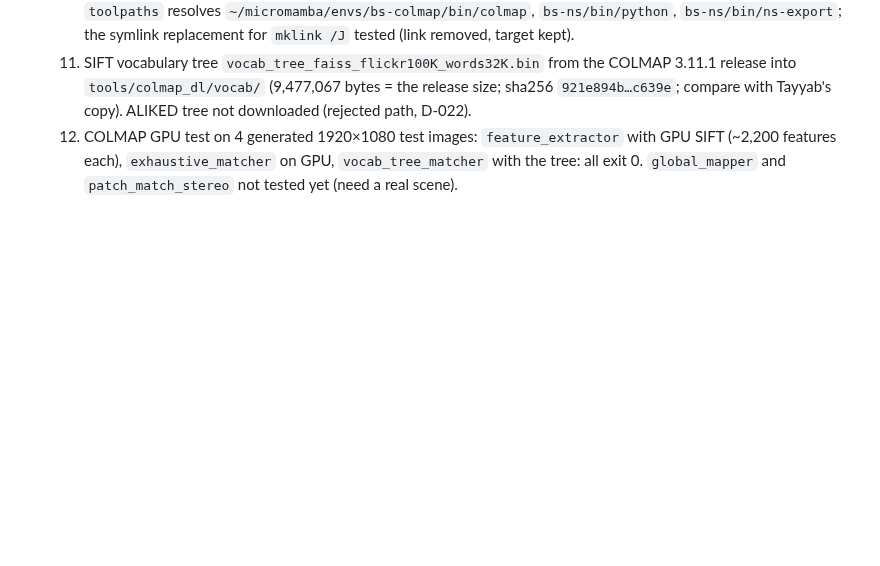
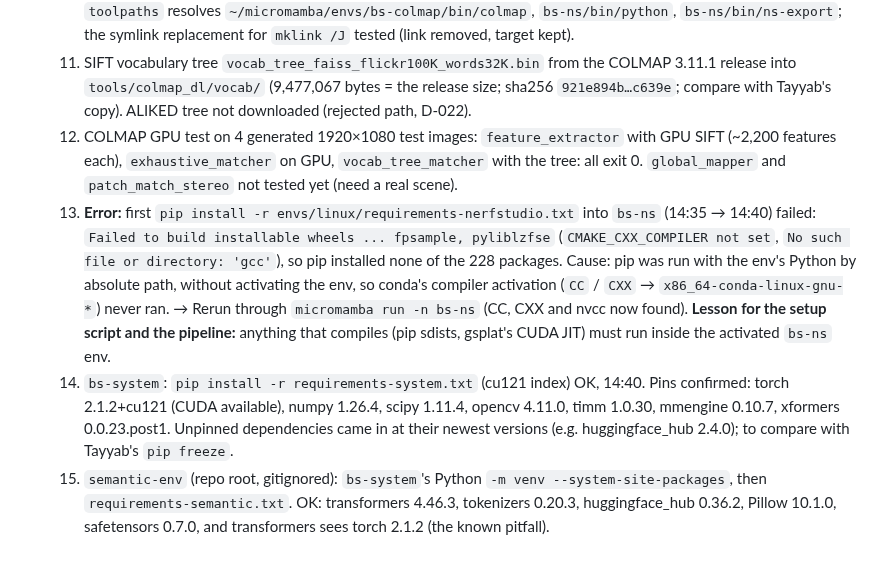
Before and after one commit to Umairishuman/BuildScan3D, a Markdown page: docs/progress/TRAINING.md, the part around the change. GitHub-like rendering; blank space fills up the shorter version.

Commit message:
docs(training): log the pip compiler failure and the system / semantic envs

```diff
--- a/docs/progress/TRAINING.md
+++ b/docs/progress/TRAINING.md
@@ -277,3 +277,16 @@ have them. All backfilled runs were on the Windows RTX 3070 PC (8 GB) unless sta
   12. COLMAP GPU test on 4 generated 1920×1080 test images: `feature_extractor` with GPU SIFT (~2,200 features each),
       `exhaustive_matcher` on GPU, `vocab_tree_matcher` with the tree: all exit 0. `global_mapper` and
       `patch_match_stereo` not tested yet (need a real scene).
+  13. **Error:** first `pip install -r envs/linux/requirements-nerfstudio.txt` into `bs-ns` (14:35 → 14:40) failed:
+      `Failed to build installable wheels ... fpsample, pyliblzfse` (`CMAKE_CXX_COMPILER not set`,
+      `No such file or directory: 'gcc'`), so pip installed none of the 228 packages. Cause: pip was run with the env's
+      Python by absolute path, without activating the env, so conda's compiler activation (`CC` / `CXX` →
+      `x86_64-conda-linux-gnu-*`) never ran. → Rerun through `micromamba run -n bs-ns` (CC, CXX and nvcc now found).
+      **Lesson for the setup script and the pipeline:** anything that compiles (pip sdists, gsplat's CUDA JIT) must run
+      inside the activated `bs-ns` env.
+  14. `bs-system`: `pip install -r requirements-system.txt` (cu121 index) OK, 14:40. Pins confirmed: torch 2.1.2+cu121
+      (CUDA available), numpy 1.26.4, scipy 1.11.4, opencv 4.11.0, timm 1.0.30, mmengine 0.10.7, xformers 0.0.23.post1.
+      Unpinned dependencies came in at their newest versions (e.g. huggingface_hub 2.4.0); to compare with Tayyab's `pip freeze`.
+  15. `semantic-env` (repo root, gitignored): `bs-system`'s Python `-m venv --system-site-packages`, then
+      `requirements-semantic.txt`. OK: transformers 4.46.3, tokenizers 0.20.3, huggingface_hub 0.36.2, Pillow 10.1.0,
+      safetensors 0.7.0, and transformers sees torch 2.1.2 (the known pitfall).
```
